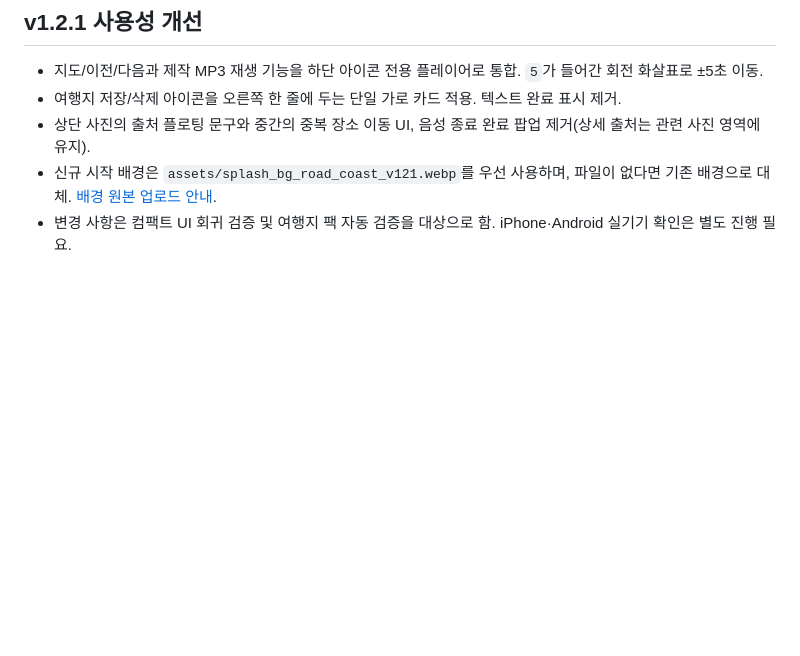
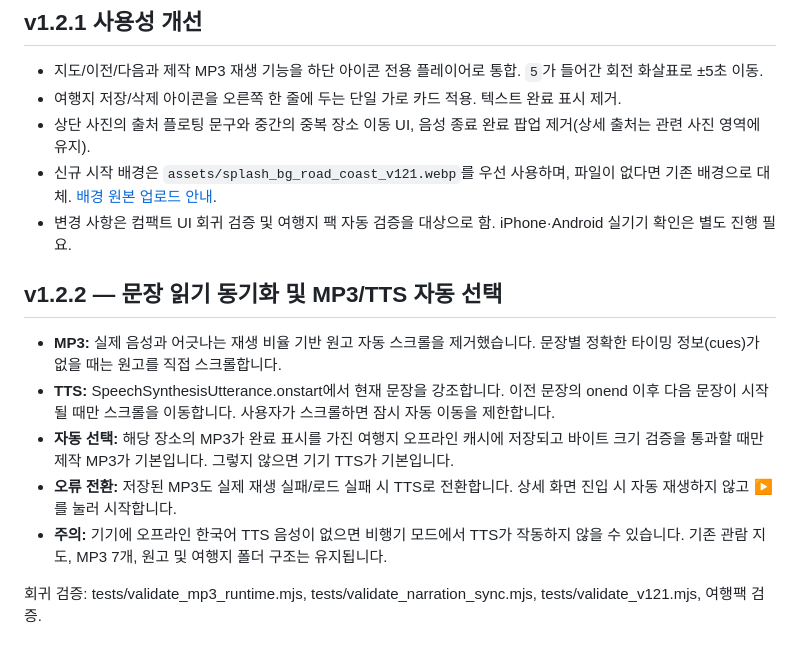
Before and after one commit to Iceteass/aitourguide, a Markdown page: README.md, the part around the change. Drawn GitHub-style; blank space fills up the shorter version.

Commit message:
Document sentence-level TTS highlighting and cached-MP3/TTS selection

```diff
--- a/README.md
+++ b/README.md
@@ -68,3 +68,14 @@ authoring/validators/validate_pack.mjs      # 등록 전 구조·용량·해시
 - 상단 사진의 출처 플로팅 문구와 중간의 중복 장소 이동 UI, 음성 종료 완료 팝업 제거(상세 출처는 관련 사진 영역에 유지).
 - 신규 시작 배경은 `assets/splash_bg_road_coast_v121.webp`를 우선 사용하며, 파일이 없다면 기존 배경으로 대체. [배경 원본 업로드 안내](assets/UPLOAD_SPLASH_v121.md).
 - 변경 사항은 컴팩트 UI 회귀 검증 및 여행지 팩 자동 검증을 대상으로 함. iPhone·Android 실기기 확인은 별도 진행 필요.
+
+
+## v1.2.2 — 문장 읽기 동기화 및 MP3/TTS 자동 선택
+
+- **MP3:** 실제 음성과 어긋나는 재생 비율 기반 원고 자동 스크롤을 제거했습니다. 문장별 정확한 타이밍 정보(cues)가 없을 때는 원고를 직접 스크롤합니다.
+- **TTS:** SpeechSynthesisUtterance.onstart에서 현재 문장을 강조합니다. 이전 문장의 onend 이후 다음 문장이 시작될 때만 스크롤을 이동합니다. 사용자가 스크롤하면 잠시 자동 이동을 제한합니다.
+- **자동 선택:** 해당 장소의 MP3가 완료 표시를 가진 여행지 오프라인 캐시에 저장되고 바이트 크기 검증을 통과할 때만 제작 MP3가 기본입니다. 그렇지 않으면 기기 TTS가 기본입니다.
+- **오류 전환:** 저장된 MP3도 실제 재생 실패/로드 실패 시 TTS로 전환합니다. 상세 화면 진입 시 자동 재생하지 않고 ▶를 눌러 시작합니다.
+- **주의:** 기기에 오프라인 한국어 TTS 음성이 없으면 비행기 모드에서 TTS가 작동하지 않을 수 있습니다. 기존 관람 지도, MP3 7개, 원고 및 여행지 폴더 구조는 유지됩니다.
+
+회귀 검증: tests/validate_mp3_runtime.mjs, tests/validate_narration_sync.mjs, tests/validate_v121.mjs, 여행팩 검증.
```
